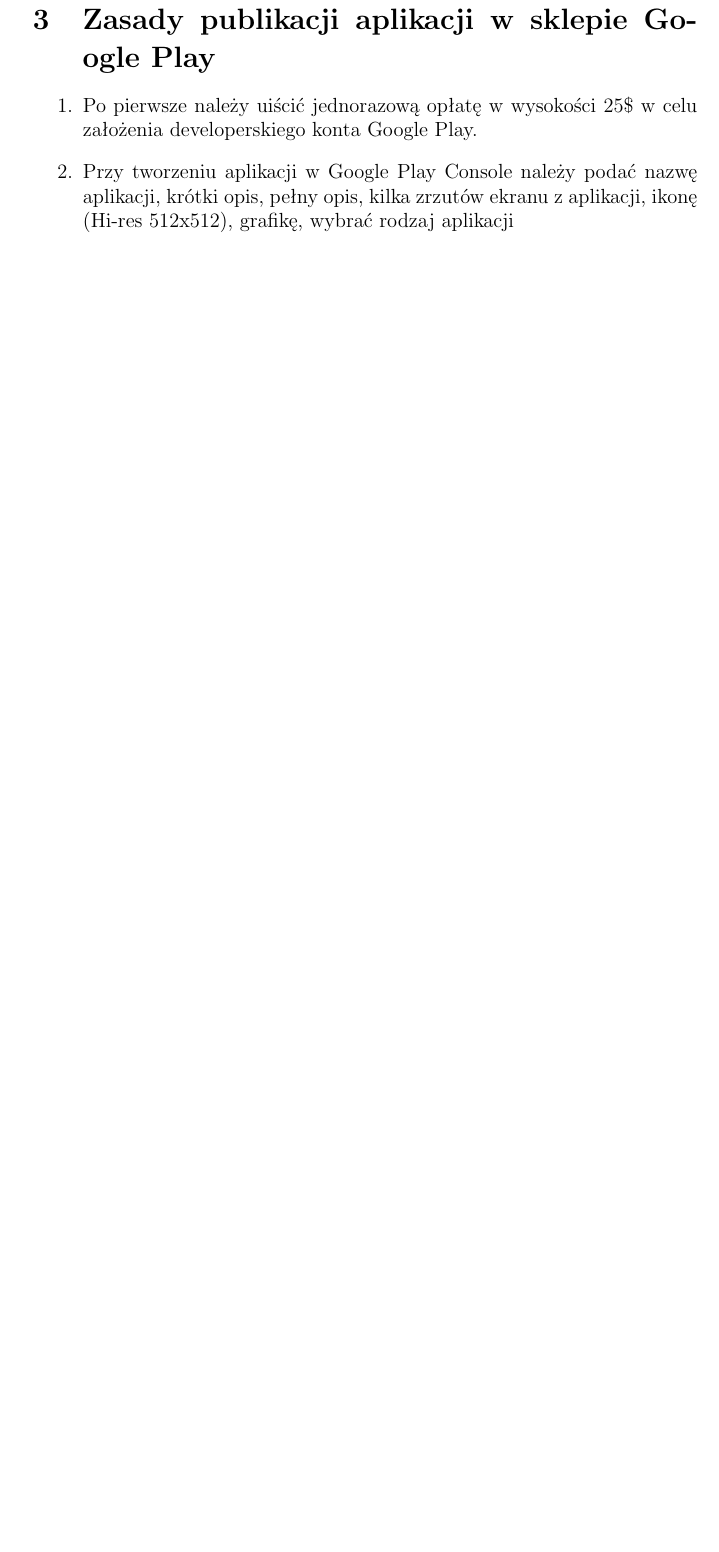
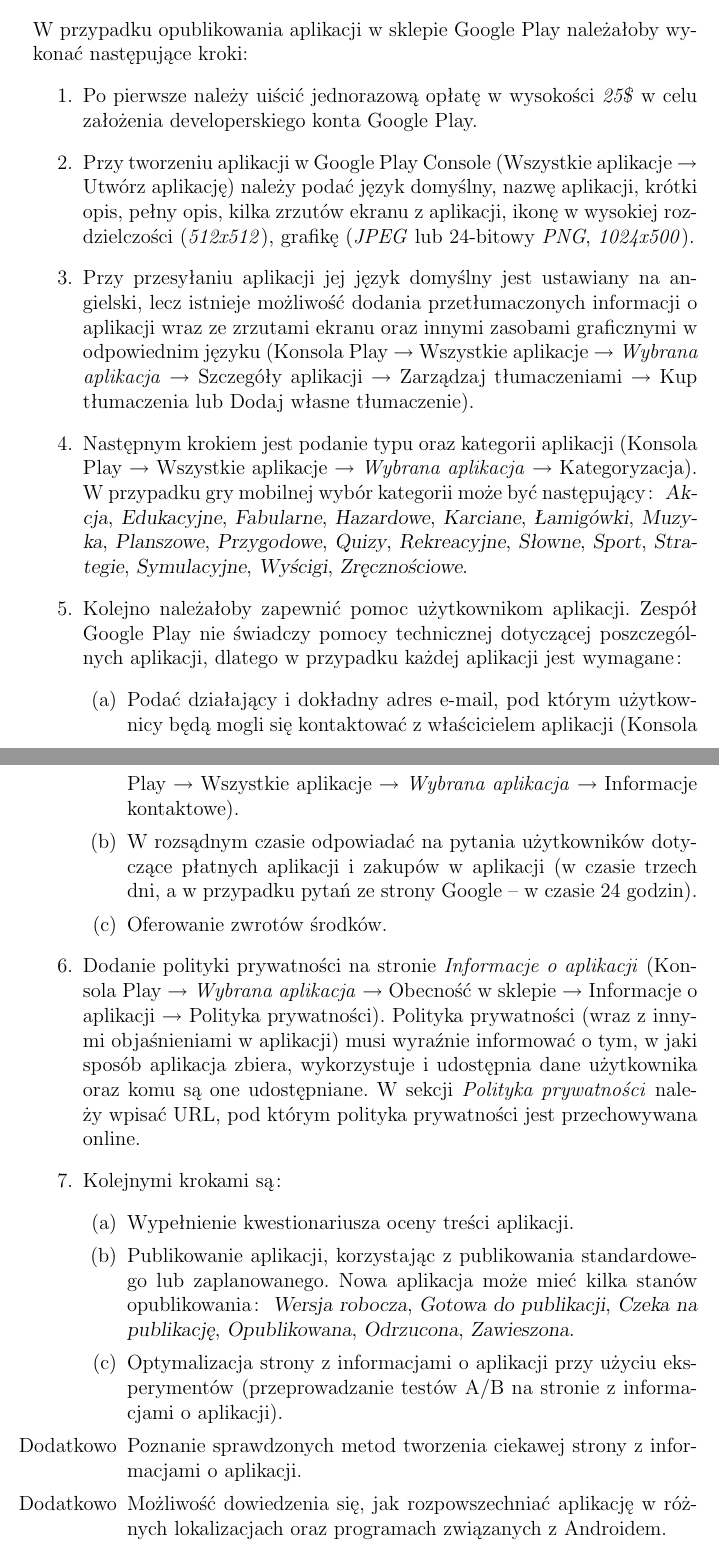
Before and after one commit to MateuszCiupa/Unity2DAndroidGame, a LaTeX document (Specyfikacja/Funkcjonalna/spec_funkcjonalna.tex): part of page 4 of 4 before the commit and two parts of pages 4 and 5 of 5 after it, the two joined at a grey line, cut so that both start at the same text, the shorter picture padded with empty space. Compiled offline with pdfLaTeX.

Commit message:
Wprowadzenie zasad publikacji aplikacji w sklepie Google Play

```diff
--- a/Specyfikacja/Funkcjonalna/spec_funkcjonalna.tex
+++ b/Specyfikacja/Funkcjonalna/spec_funkcjonalna.tex
@@ -45,9 +48,27 @@ W przypadku zniszczenia warstwy fortyfikacji następuje dokładnie ten sam schem
 \end{enumerate}
 
 
-\section{Zasady publikacji aplikacji w sklepie Google Play}
+\section{Publikacja aplikacji w sklepie Google Play}
+W przypadku opublikowania aplikacji w sklepie Google Play należałoby wykonać następujące kroki:
 \begin{enumerate}
-\item Po pierwsze należy uiścić jednorazową opłatę w wysokości 25\$ w celu założenia developerskiego konta Google Play.
-\item Przy tworzeniu aplikacji w Google Play Console należy podać nazwę aplikacji, krótki opis, pełny opis, kilka zrzutów ekranu z aplikacji, ikonę (Hi-res 512x512), grafikę, wybrać rodzaj aplikacji
+\item Po pierwsze należy uiścić jednorazową opłatę w wysokości \textit{25\$} w celu założenia developerskiego konta Google Play.
+\item Przy tworzeniu aplikacji w Google Play Console (Wszystkie aplikacje $\rightarrow$ Utwórz aplikację) należy podać język domyślny, nazwę aplikacji, krótki opis, pełny opis, kilka zrzutów ekranu z aplikacji, ikonę w wysokiej rozdzielczości (\textit{512x512}), grafikę (\textit{JPEG} lub 24-bitowy \textit{PNG}, \textit{1024x500}).
+\item Przy przesyłaniu aplikacji jej język domyślny jest ustawiany na angielski, lecz istnieje możliwość dodania przetłumaczonych informacji o aplikacji wraz ze zrzutami ekranu oraz innymi zasobami graficznymi w odpowiednim języku (Konsola Play $\rightarrow$ Wszystkie aplikacje $\rightarrow$ \textit{Wybrana aplikacja} $\rightarrow$ Szczegóły aplikacji $\rightarrow$ Zarządzaj tłumaczeniami $\rightarrow$ Kup tłumaczenia lub Dodaj własne tłumaczenie).
+\item Następnym krokiem jest podanie typu oraz kategorii aplikacji (Konsola Play $\rightarrow$ Wszystkie aplikacje $\rightarrow$ \textit{Wybrana aplikacja} $\rightarrow$ Kategoryzacja). W przypadku gry mobilnej wybór kategorii może być następujący$\colon$ \textsl{Akcja}, \textsl{Edukacyjne}, \textsl{Fabularne}, \textsl{Hazardowe}, \textsl{Karciane}, \textsl{Łamigówki}, \textsl{Muzyka}, \textsl{Planszowe}, \textsl{Przygodowe}, \textsl{Quizy}, \textsl{Rekreacyjne}, \textsl{Słowne}, \textsl{Sport}, \textsl{Strategie}, \textsl{Symulacyjne}, \textsl{Wyścigi}, \textsl{Zręcznościowe}.
+\item Kolejno należałoby zapewnić pomoc użytkownikom aplikacji. Zespół Google Play nie świadczy pomocy technicznej dotyczącej poszczególnych aplikacji, dlatego w przypadku każdej aplikacji jest wymagane$\colon$
+\begin{enumerate}
+\item Podać działający i dokładny adres e-mail, pod którym użytkownicy będą mogli się kontaktować z właścicielem aplikacji (Konsola Play $\rightarrow$ Wszystkie aplikacje $\rightarrow$ \textit{Wybrana aplikacja} $\rightarrow$ Informacje kontaktowe).
+\item W rozsądnym czasie odpowiadać na pytania użytkowników dotyczące płatnych aplikacji i zakupów w aplikacji (w czasie trzech dni, a w przypadku pytań ze strony Google -- w czasie 24 godzin).
+\item Oferowanie zwrotów środków.
+\end{enumerate}
+\item Dodanie polityki prywatności na stronie \textit{Informacje o aplikacji} (Konsola Play $\rightarrow$ \textit{Wybrana aplikacja} $\rightarrow$ Obecność w sklepie $\rightarrow$ Informacje o aplikacji $\rightarrow$ Polityka prywatności). Polityka prywatności (wraz z innymi objaśnieniami w aplikacji) musi wyraźnie informować o tym, w jaki sposób aplikacja zbiera, wykorzystuje i udostępnia dane użytkownika oraz komu są one udostępniane. W sekcji \textit{Polityka prywatności} należy wpisać URL, pod którym polityka prywatności jest przechowywana online.
+\item Kolejnymi krokami są$\colon$
+\begin{enumerate}
+\item Wypełnienie kwestionariusza oceny treści aplikacji.
+\item Publikowanie aplikacji, korzystając z publikowania standardowego lub zaplanowanego. Nowa aplikacja może mieć kilka stanów opublikowania$\colon$ \textsl{Wersja robocza}, \textsl{Gotowa do publikacji}, \textsl{Czeka na publikację}, \textsl{Opublikowana}, \textsl{Odrzucona}, \textsl{Zawieszona}.
+\item Optymalizacja strony z informacjami o aplikacji przy użyciu eksperymentów (przeprowadzanie testów A/B na stronie z informacjami o aplikacji).
+\item [Dodatkowo] Poznanie sprawdzonych metod tworzenia ciekawej strony z informacjami o aplikacji.
+\item [Dodatkowo] Możliwość dowiedzenia się, jak rozpowszechniać aplikację w różnych lokalizacjach oraz programach związanych z Androidem.
+\end{enumerate}
 \end{enumerate}
 \end{document}
```
Also changed, not shown: Specyfikacja/Funkcjonalna/spec_funkcjonalna.tex (5 more changed lines).
